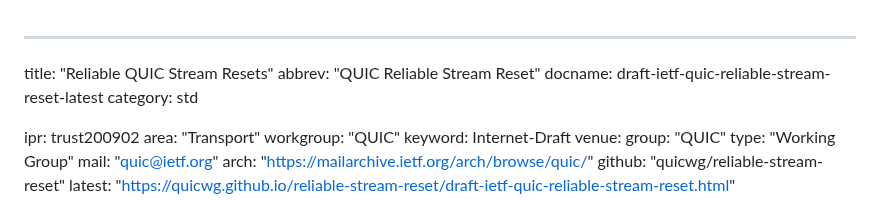
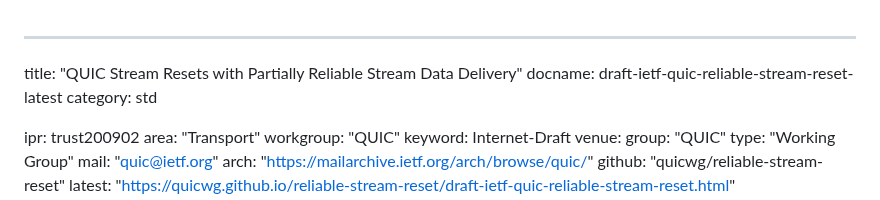
Before and after one commit to quicwg/reliable-stream-reset, a Markdown page: draft-ietf-quic-reliable-stream-reset.md, the part around the change. GitHub-like rendering.

Commit message:
change document title

```diff
--- a/draft-ietf-quic-reliable-stream-reset.md
+++ b/draft-ietf-quic-reliable-stream-reset.md
@@ -1,6 +1,5 @@
 ---
-title: "Reliable QUIC Stream Resets"
-abbrev: "QUIC Reliable Stream Reset"
+title: "QUIC Stream Resets with Partially Reliable Stream Data Delivery"
 docname: draft-ietf-quic-reliable-stream-reset-latest
 category: std
 
```
